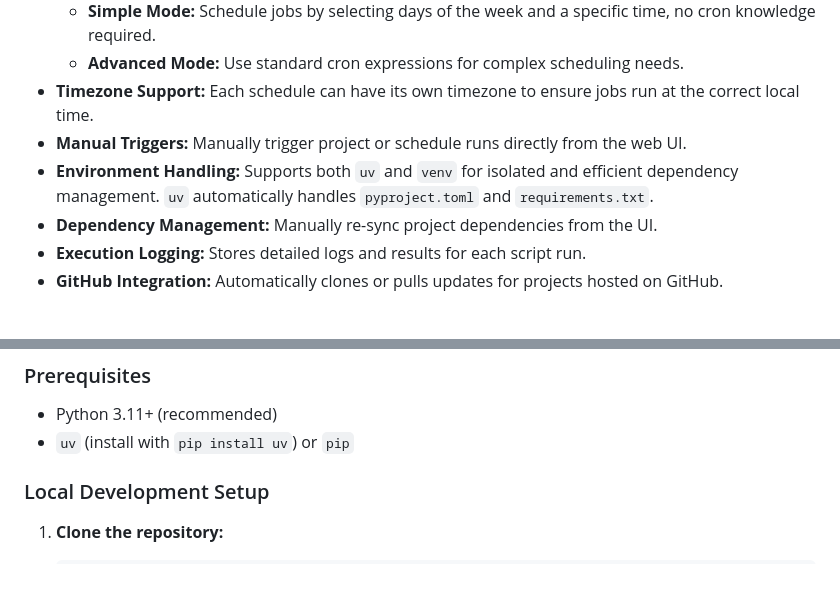
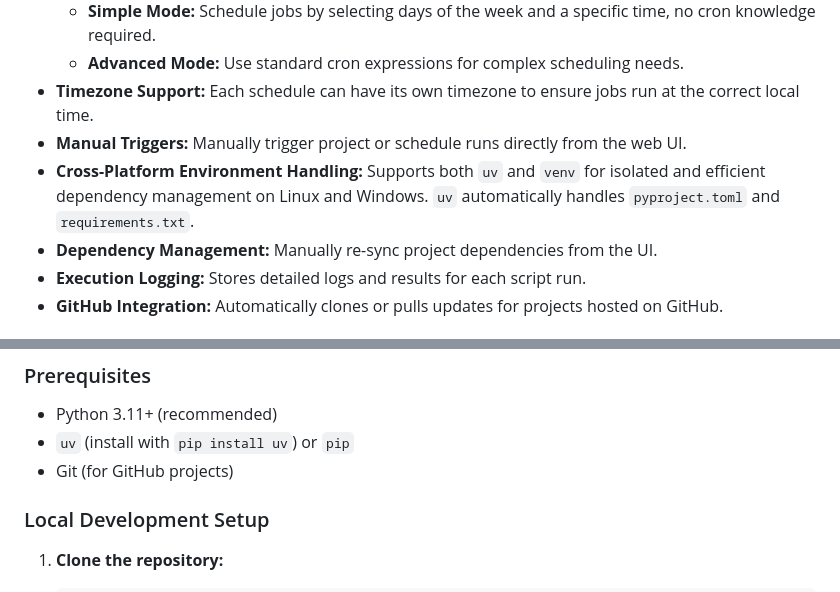
Before and after one commit to RPires27/PyOrchestrator, a Markdown page: README.md, 2 parts joined by grey strips. Rendered like a GitHub page.

Commit message:
docs: update README for Windows compatibility

```diff
--- a/README.md
+++ b/README.md
@@ -12,7 +12,7 @@ A lightweight Python Orchestrator Web Tool designed to streamline and automate t
     - **Advanced Mode:** Use standard cron expressions for complex scheduling needs.
 - **Timezone Support:** Each schedule can have its own timezone to ensure jobs run at the correct local time.
 - **Manual Triggers:** Manually trigger project or schedule runs directly from the web UI.
-- **Environment Handling:** Supports both `uv` and `venv` for isolated and efficient dependency management. `uv` automatically handles `pyproject.toml` and `requirements.txt`.
+- **Cross-Platform Environment Handling:** Supports both `uv` and `venv` for isolated and efficient dependency management on Linux and Windows. `uv` automatically handles `pyproject.toml` and `requirements.txt`.
 - **Dependency Management:** Manually re-sync project dependencies from the UI.
 - **Execution Logging:** Stores detailed logs and results for each script run.
 - **GitHub Integration:** Automatically clones or pulls updates for projects hosted on GitHub.
@@ -48,6 +48,7 @@ A lightweight Python Orchestrator Web Tool designed to streamline and automate t
 
 - Python 3.11+ (recommended)
 - `uv` (install with `pip install uv`) or `pip`
+- Git (for GitHub projects)
 
 ### Local Development Setup
 
```
